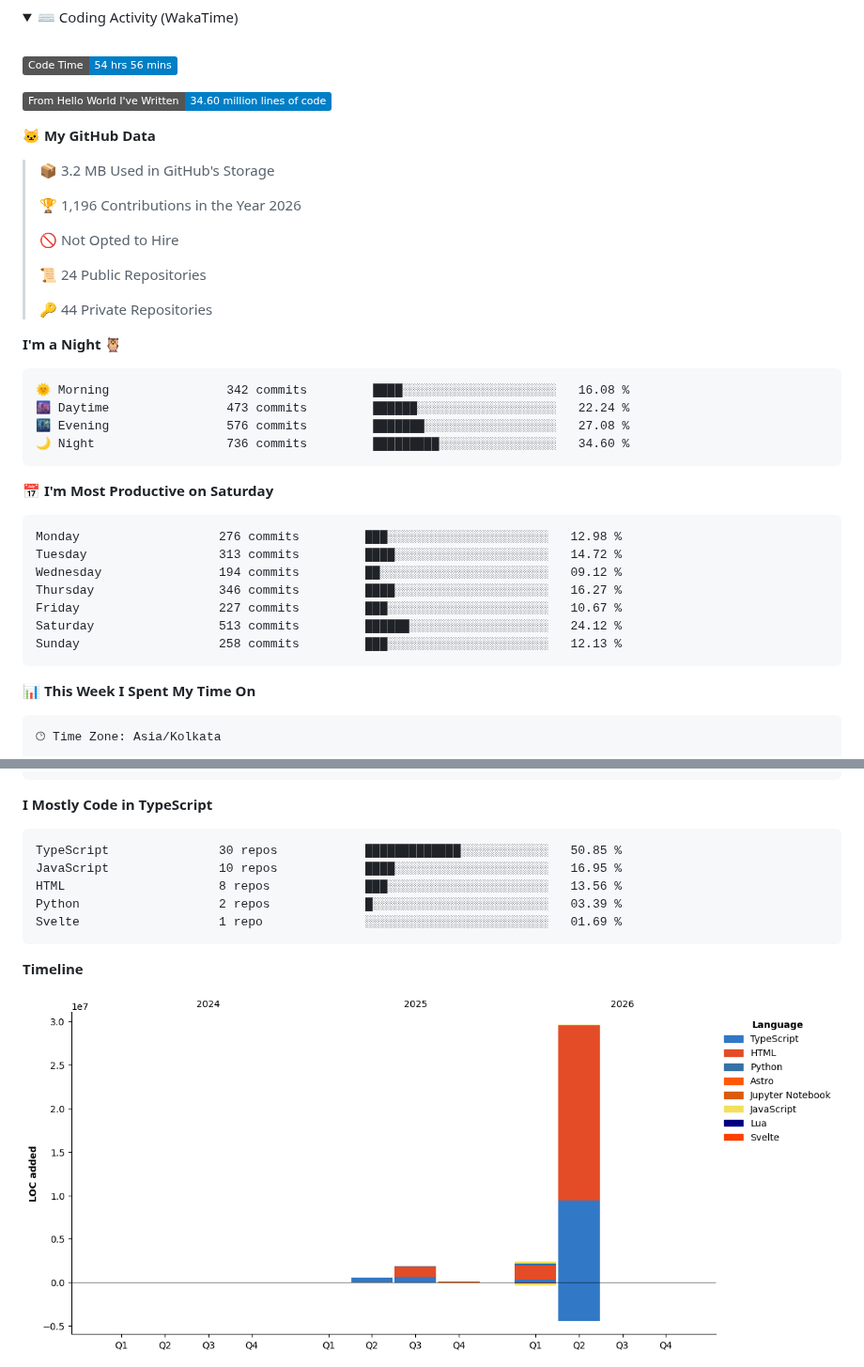
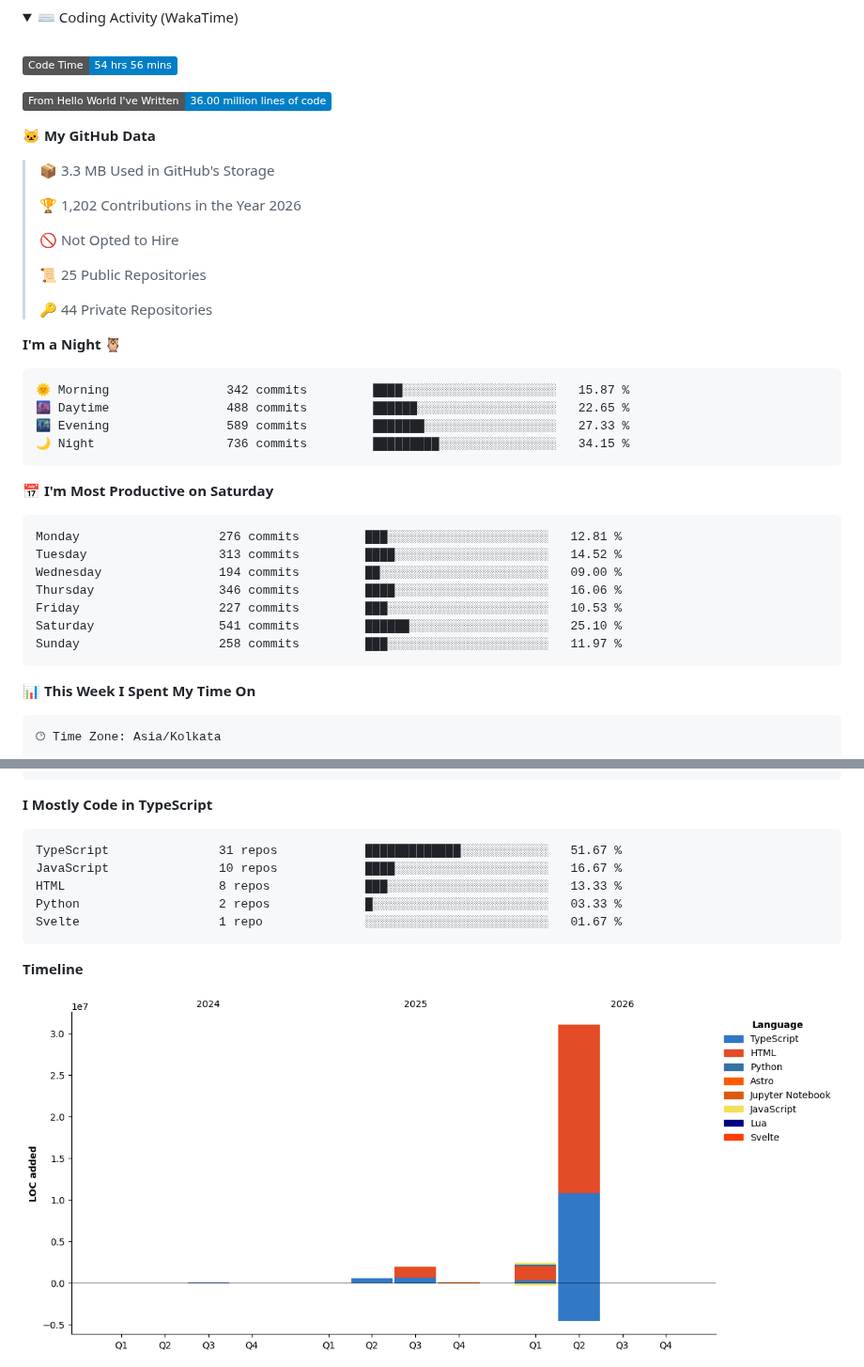
Before and after one commit to Paranjayy/paranjayy, a Markdown page: README.md, 2 parts joined by grey strips. Shown at 94% size. Drawn GitHub-style; pictures changed too: assets/bar_graph.png; folded sections open; badges without logos.

Commit message:
Updated with Dev Metrics

````diff
--- a/README.md
+++ b/README.md
@@ -72,38 +72,38 @@
 <!--START_SECTION:waka-->
 ![Code Time](http://img.shields.io/badge/Code%20Time-54%20hrs%2056%20mins-blue?style=flat)
 
-![Lines of code](https://img.shields.io/badge/From%20Hello%20World%20I%27ve%20Written-34.60%20million%20lines%20of%20code-blue?style=flat)
+![Lines of code](https://img.shields.io/badge/From%20Hello%20World%20I%27ve%20Written-36.00%20million%20lines%20of%20code-blue?style=flat)
 
 **🐱 My GitHub Data**
 
-> 📦 3.2 MB Used in GitHub's Storage
+> 📦 3.3 MB Used in GitHub's Storage
  >
-> 🏆 1,196 Contributions in the Year 2026
+> 🏆 1,202 Contributions in the Year 2026
  >
 > 🚫 Not Opted to Hire
  >
-> 📜 24 Public Repositories
+> 📜 25 Public Repositories
  >
 > 🔑 44 Private Repositories
  >
 **I'm a Night 🦉**
 
 ```text
-🌞 Morning                342 commits         ████░░░░░░░░░░░░░░░░░░░░░   16.08 %
-🌆 Daytime                473 commits         ██████░░░░░░░░░░░░░░░░░░░   22.24 %
-🌃 Evening                576 commits         ███████░░░░░░░░░░░░░░░░░░   27.08 %
-🌙 Night                  736 commits         █████████░░░░░░░░░░░░░░░░   34.60 %
+🌞 Morning                342 commits         ████░░░░░░░░░░░░░░░░░░░░░   15.87 %
+🌆 Daytime                488 commits         ██████░░░░░░░░░░░░░░░░░░░   22.65 %
+🌃 Evening                589 commits         ███████░░░░░░░░░░░░░░░░░░   27.33 %
+🌙 Night                  736 commits         █████████░░░░░░░░░░░░░░░░   34.15 %
 ```
 📅 **I'm Most Productive on Saturday**
 
 ```text
-Monday                   276 commits         ███░░░░░░░░░░░░░░░░░░░░░░   12.98 %
-Tuesday                  313 commits         ████░░░░░░░░░░░░░░░░░░░░░   14.72 %
-Wednesday                194 commits         ██░░░░░░░░░░░░░░░░░░░░░░░   09.12 %
-Thursday                 346 commits         ████░░░░░░░░░░░░░░░░░░░░░   16.27 %
-Friday                   227 commits         ███░░░░░░░░░░░░░░░░░░░░░░   10.67 %
-Saturday                 513 commits         ██████░░░░░░░░░░░░░░░░░░░   24.12 %
-Sunday                   258 commits         ███░░░░░░░░░░░░░░░░░░░░░░   12.13 %
+Monday                   276 commits         ███░░░░░░░░░░░░░░░░░░░░░░   12.81 %
+Tuesday                  313 commits         ████░░░░░░░░░░░░░░░░░░░░░   14.52 %
+Wednesday                194 commits         ██░░░░░░░░░░░░░░░░░░░░░░░   09.00 %
+Thursday                 346 commits         ████░░░░░░░░░░░░░░░░░░░░░   16.06 %
+Friday                   227 commits         ███░░░░░░░░░░░░░░░░░░░░░░   10.53 %
+Saturday                 541 commits         ██████░░░░░░░░░░░░░░░░░░░   25.10 %
+Sunday                   258 commits         ███░░░░░░░░░░░░░░░░░░░░░░   11.97 %
 ```
 
 
@@ -137,11 +137,11 @@ Mac                      14 hrs 26 mins      ███████████
 **I Mostly Code in TypeScript**
 
 ```text
-TypeScript               30 repos            █████████████░░░░░░░░░░░░   50.85 %
-JavaScript               10 repos            ████░░░░░░░░░░░░░░░░░░░░░   16.95 %
-HTML                     8 repos             ███░░░░░░░░░░░░░░░░░░░░░░   13.56 %
-Python                   2 repos             █░░░░░░░░░░░░░░░░░░░░░░░░   03.39 %
-Svelte                   1 repo              ░░░░░░░░░░░░░░░░░░░░░░░░░   01.69 %
+TypeScript               31 repos            █████████████░░░░░░░░░░░░   51.67 %
+JavaScript               10 repos            ████░░░░░░░░░░░░░░░░░░░░░   16.67 %
+HTML                     8 repos             ███░░░░░░░░░░░░░░░░░░░░░░   13.33 %
+Python                   2 repos             █░░░░░░░░░░░░░░░░░░░░░░░░   03.33 %
+Svelte                   1 repo              ░░░░░░░░░░░░░░░░░░░░░░░░░   01.67 %
 ```
 
 
````
Also changed, not shown: other parts of README.md (+1 -1 lines).
